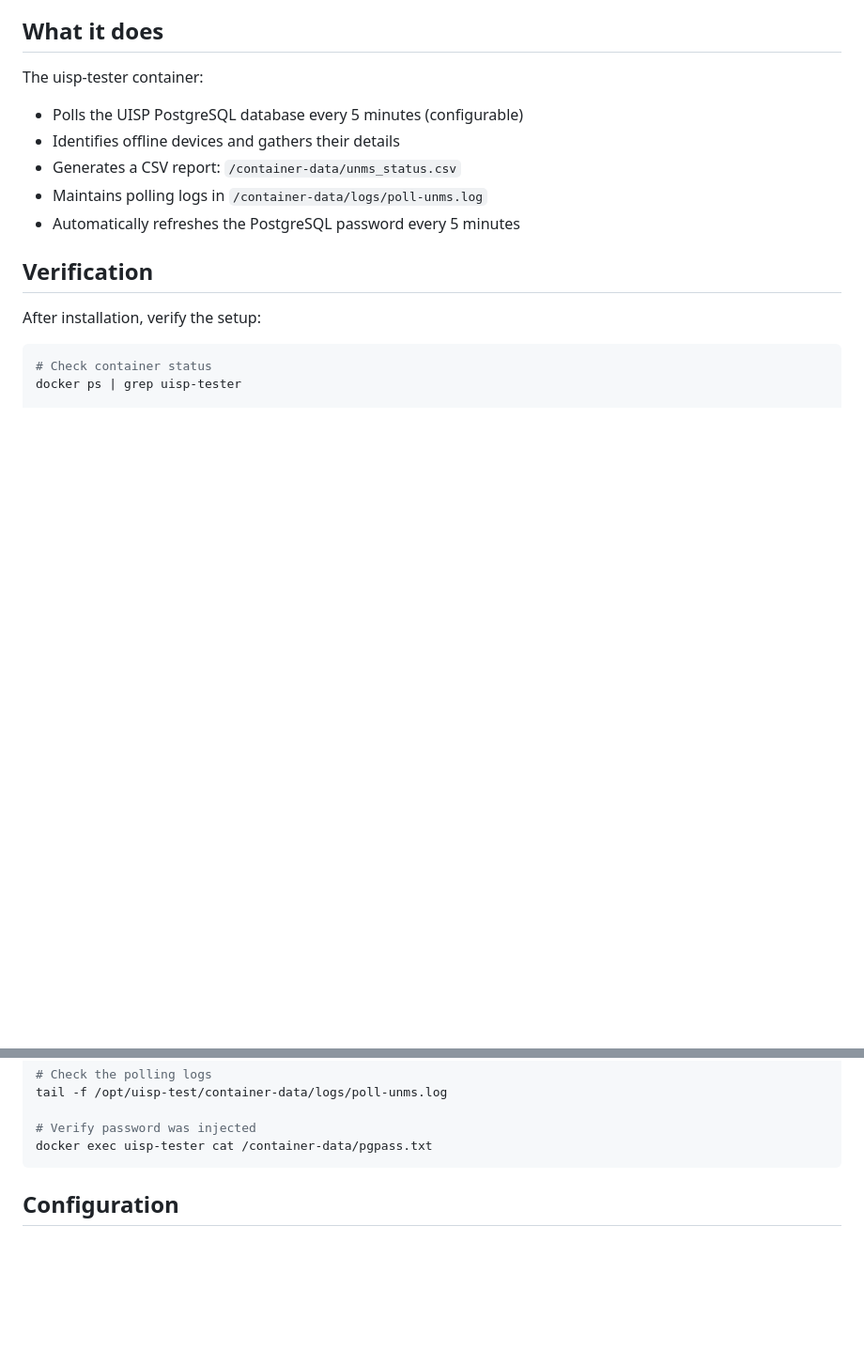
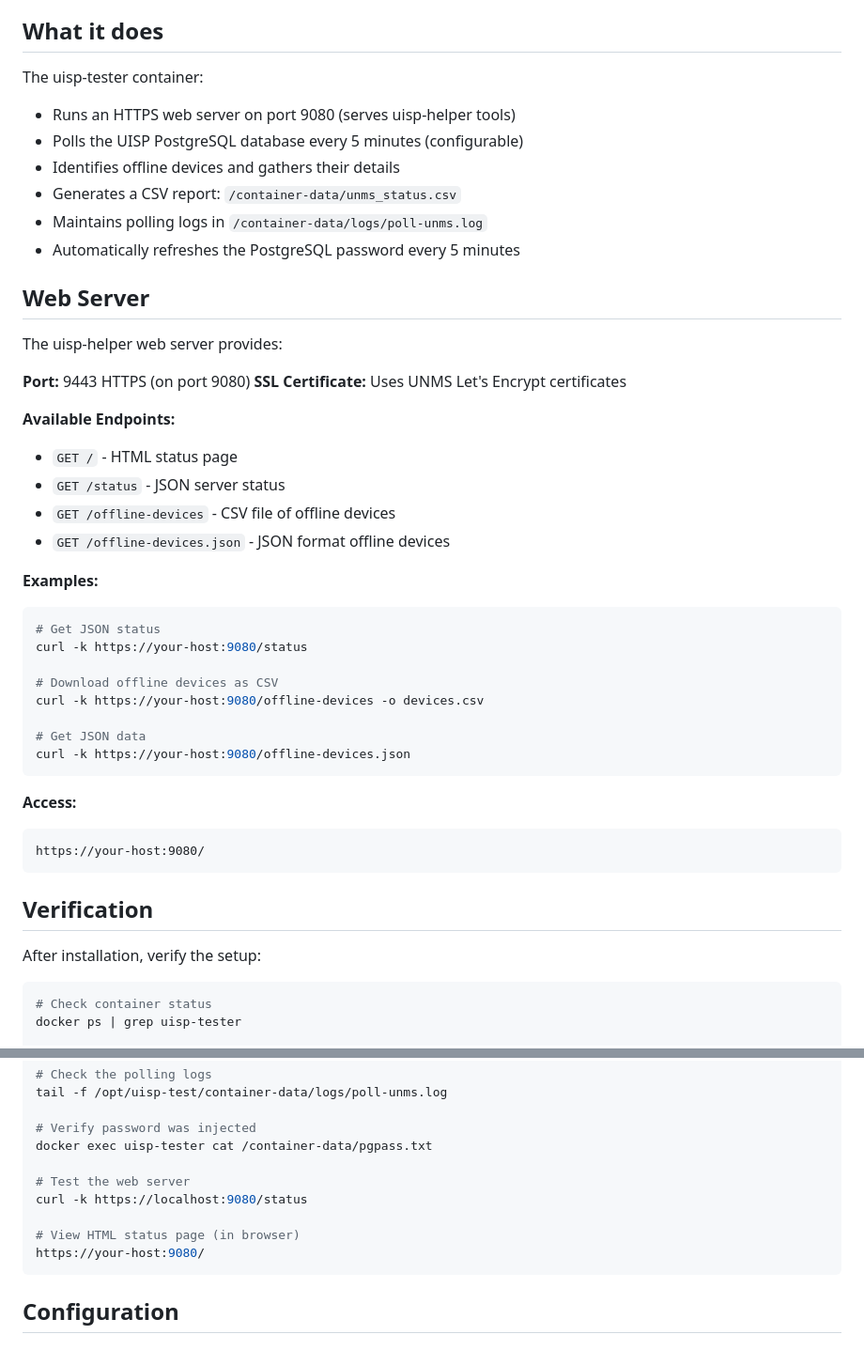
Before and after one commit to JimBouse/uisp-test, a Markdown page: README.md, 2 parts joined by grey strips. Shown at 94% size. Drawn GitHub-style; blank space fills up the shorter version.

Commit message:
Document HTTPS web server in README

````diff
--- a/README.md
+++ b/README.md
@@ -31,11 +31,42 @@ curl -fsSL https://raw.githubusercontent.com/JimBouse/uisp-test/refs/heads/maste
 ## What it does
 
 The uisp-tester container:
+- Runs an HTTPS web server on port 9080 (serves uisp-helper tools)
 - Polls the UISP PostgreSQL database every 5 minutes (configurable)
 - Identifies offline devices and gathers their details
 - Generates a CSV report: `/container-data/unms_status.csv`
 - Maintains polling logs in `/container-data/logs/poll-unms.log`
 - Automatically refreshes the PostgreSQL password every 5 minutes
+
+## Web Server
+
+The uisp-helper web server provides:
+
+**Port:** 9443 HTTPS (on port 9080)
+**SSL Certificate:** Uses UNMS Let's Encrypt certificates
+
+**Available Endpoints:**
+- `GET /` - HTML status page
+- `GET /status` - JSON server status
+- `GET /offline-devices` - CSV file of offline devices
+- `GET /offline-devices.json` - JSON format offline devices
+
+**Examples:**
+```bash
+# Get JSON status
+curl -k https://your-host:9080/status
+
+# Download offline devices as CSV
+curl -k https://your-host:9080/offline-devices -o devices.csv
+
+# Get JSON data
+curl -k https://your-host:9080/offline-devices.json
+```
+
+**Access:**
+```
+https://your-host:9080/
+```
 
 ## Verification
 
@@ -53,6 +84,12 @@ tail -f /opt/uisp-test/container-data/logs/poll-unms.log
 
 # Verify password was injected
 docker exec uisp-tester cat /container-data/pgpass.txt
+
+# Test the web server
+curl -k https://localhost:9080/status
+
+# View HTML status page (in browser)
+https://your-host:9080/
 ```
 
 ## Configuration
````
